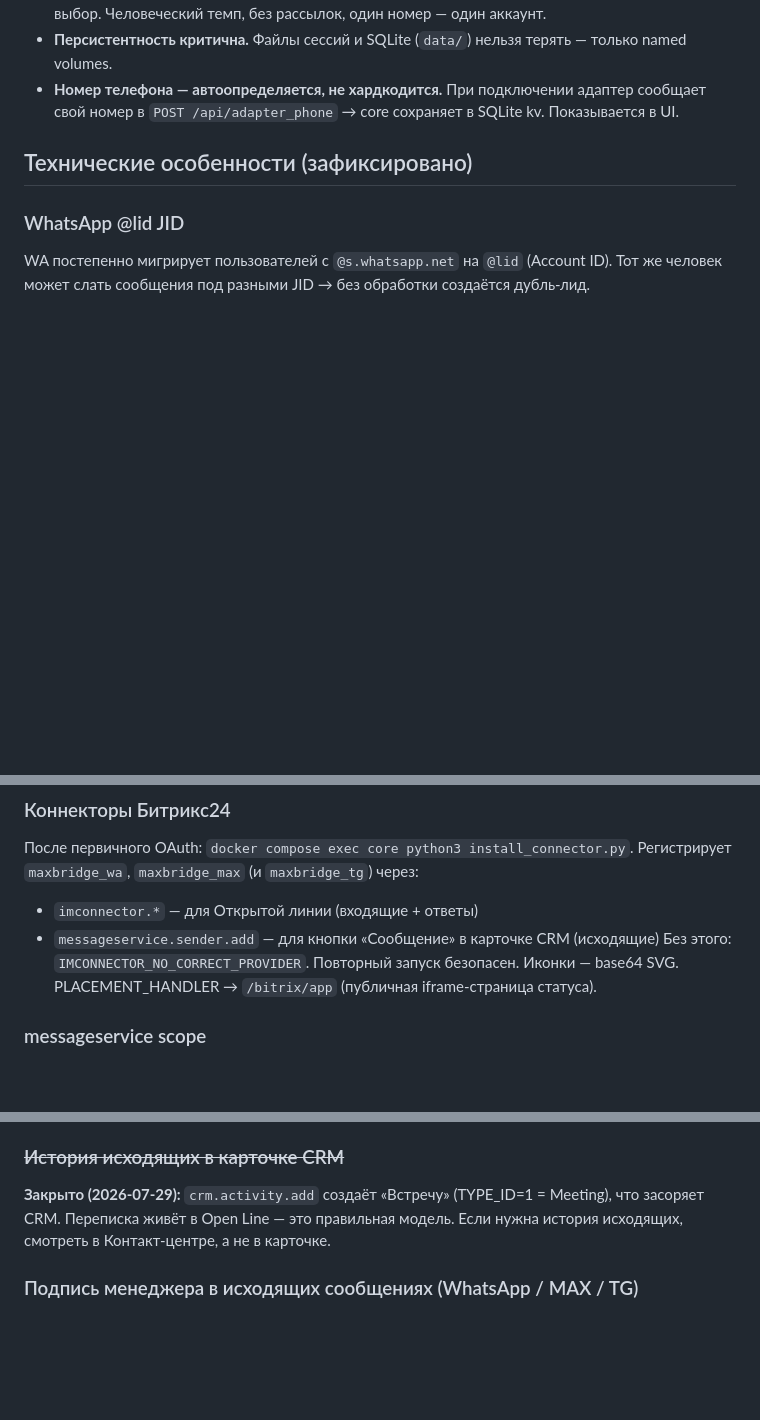
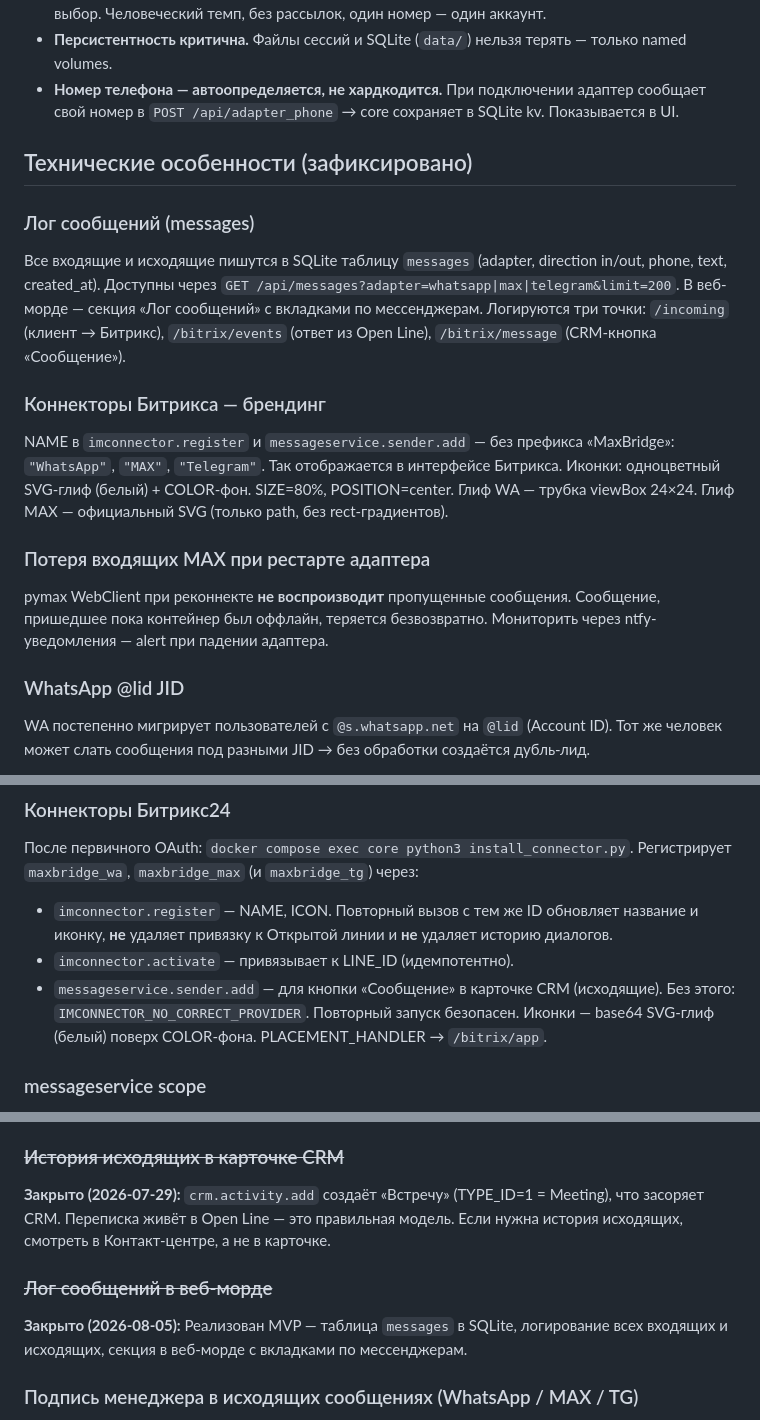
Before and after one commit to aasamets/maxbridge, a Markdown page: CLAUDE.md, 3 parts joined by grey strips. GitHub-like rendering; blank space fills up the shorter version.

```diff
--- a/CLAUDE.md
+++ b/CLAUDE.md
@@ -46,6 +46,24 @@
 
 ## Технические особенности (зафиксировано)
 
+### Лог сообщений (messages)
+Все входящие и исходящие пишутся в SQLite таблицу `messages` (adapter, direction in/out, phone, text, created_at).
+Доступны через `GET /api/messages?adapter=whatsapp|max|telegram&limit=200`.
+В веб-морде — секция «Лог сообщений» с вкладками по мессенджерам.
+Логируются три точки: `/incoming` (клиент → Битрикс), `/bitrix/events` (ответ из Open Line),
+`/bitrix/message` (CRM-кнопка «Сообщение»).
+
+### Коннекторы Битрикса — брендинг
+NAME в `imconnector.register` и `messageservice.sender.add` — без префикса «MaxBridge»:
+`"WhatsApp"`, `"MAX"`, `"Telegram"`. Так отображается в интерфейсе Битрикса.
+Иконки: одноцветный SVG-глиф (белый) + COLOR-фон. SIZE=80%, POSITION=center.
+Глиф WA — трубка viewBox 24×24. Глиф MAX — официальный SVG (только path, без rect-градиентов).
+
+### Потеря входящих MAX при рестарте адаптера
+pymax WebClient при реконнекте **не воспроизводит** пропущенные сообщения.
+Сообщение, пришедшее пока контейнер был оффлайн, теряется безвозвратно.
+Мониторить через ntfy-уведомления — alert при падении адаптера.
+
 ### WhatsApp @lid JID
 WA постепенно мигрирует пользователей с `@s.whatsapp.net` на `@lid` (Account ID).
 Тот же человек может слать сообщения под разными JID → без обработки создаётся дубль-лид.
@@ -87,10 +105,12 @@ Xray нужен даже когда Telegram отключён. `install.sh` сп
 ### Коннекторы Битрикс24
 После первичного OAuth: `docker compose exec core python3 install_connector.py`.
 Регистрирует `maxbridge_wa`, `maxbridge_max` (и `maxbridge_tg`) через:
-- `imconnector.*` — для Открытой линии (входящие + ответы)
-- `messageservice.sender.add` — для кнопки «Сообщение» в карточке CRM (исходящие)
+- `imconnector.register` — NAME, ICON. Повторный вызов с тем же ID обновляет название и иконку,
+  **не** удаляет привязку к Открытой линии и **не** удаляет историю диалогов.
+- `imconnector.activate` — привязывает к LINE_ID (идемпотентно).
+- `messageservice.sender.add` — для кнопки «Сообщение» в карточке CRM (исходящие).
 Без этого: `IMCONNECTOR_NO_CORRECT_PROVIDER`. Повторный запуск безопасен.
-Иконки — base64 SVG. PLACEMENT_HANDLER → `/bitrix/app` (публичная iframe-страница статуса).
+Иконки — base64 SVG-глиф (белый) поверх COLOR-фона. PLACEMENT_HANDLER → `/bitrix/app`.
 
 ### messageservice scope
 Для регистрации CRM-отправщиков нужен скоуп `messageservice` в локальном приложении Битрикс24.
@@ -187,6 +207,11 @@ Caddyfile.template      обратный прокси: HTTPS + Let's Encrypt
 что засоряет CRM. Переписка живёт в Open Line — это правильная модель.
 Если нужна история исходящих, смотреть в Контакт-центре, а не в карточке.
 
+### ~~Лог сообщений в веб-морде~~
+
+**Закрыто (2026-08-05):** Реализован MVP — таблица `messages` в SQLite,
+логирование всех входящих и исходящих, секция в веб-морде с вкладками по мессенджерам.
+
 ### Подпись менеджера в исходящих сообщениях (WhatsApp / MAX / TG)
 
 Запрос: клиент в WhatsApp видит обезличенный аккаунт — у конкурентов (Wazzup) имя менеджера
```
Also changed, not shown: README.md (+26 -2 lines).
